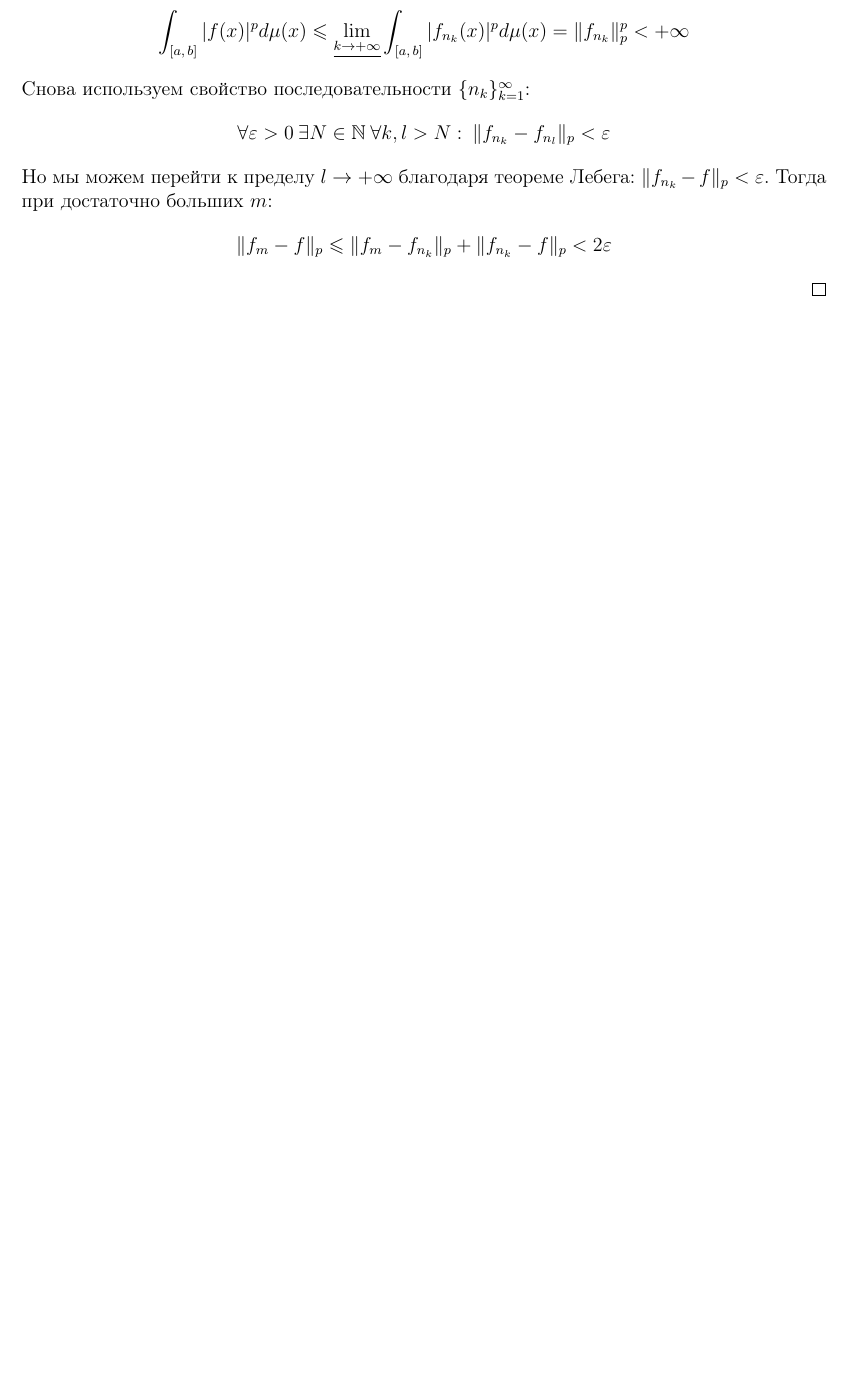
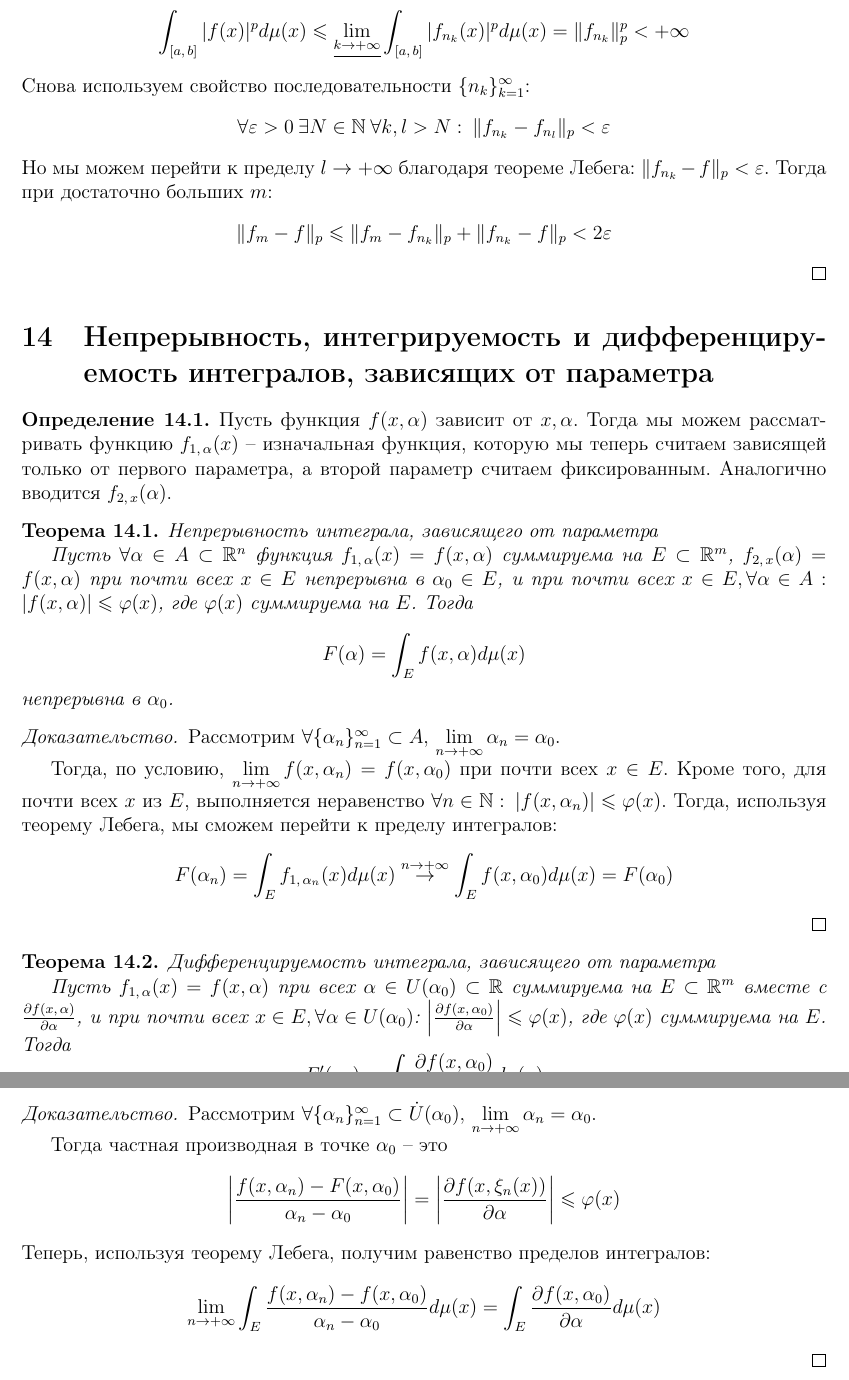
Before and after one commit to dainbow/GarmanMIPT, a LaTeX document (main.tex): part of page 22 of 22 before the commit and two parts of pages 22 and 23 of 23 after it, the two joined at a grey line, cut so that both start at the same text, the shorter picture padded with empty space. Compiled offline with pdfLaTeX.

Commit message:
Fourteenth theme

```diff
--- a/main.tex
+++ b/main.tex
@@ -838,4 +838,40 @@
 	\[\|f_m - f\|_p \leq \|f_m - f_{n_k}\|_p + \|f_{n_k} - f\|_p < 2\varepsilon\]
 \end{proof}
 
+\section{Непрерывность, интегрируемость и дифференцируемость интегралов, зависящих от параметра}
+\begin{definition}
+	Пусть функция $f(x,\,\alpha)$ зависит от $x,\, \alpha$. Тогда мы можем рассматривать функцию $f_{1,\,\alpha}(x)$ -- изначальная функция, которую мы теперь считаем зависящей только от первого параметра, а второй параметр считаем фиксированным. Аналогично вводится $f_{2,\,x}(\alpha)$.
+\end{definition}
+
+\begin{theorem}
+	Непрерывность интеграла, зависящего от параметра
+
+	Пусть $\forall \alpha \in A \subset \mathbb{R}^n$ функция $f_{1,\,\alpha}(x) = f(x,\,\alpha)$ суммируема на $E \subset \mathbb{R}^m$, $f_{2,\,x}(\alpha) = f(x,\,\alpha)$ при почти всех $x \in E$ непрерывна в $\alpha_0 \in E$, и при почти всех $x \in E,\, \forall \alpha \in A :\: |f(x,\,\alpha)| \leq \phi(x)$, где $\phi(x)$ суммируема на $E$. Тогда
+	\[F(\alpha) = \int_E f(x,\, \alpha)d\mu(x)\]
+	непрерывна в $\alpha_0$.
+\end{theorem}
+
+\begin{proof}
+	Рассмотрим $\forall \{\alpha_n\}_{n = 1}^\infty \subset A,\, \lim\limits_{n\to +\infty}\alpha_n = \alpha_0$.
+
+	Тогда, по условию, $\lim\limits_{n \to +\infty} f(x,\,\alpha_n) = f(x,\,\alpha_0)$ при почти всех $x \in E$. Кроме того, для почти всех $x$ из $E$, выполняется неравенство $\forall n \in \mathbb{N}:\: |f(x,\,\alpha_n)| \leq \phi(x)$. Тогда, используя теорему Лебега, мы сможем перейти к пределу интегралов:
+	\[F(\alpha_n) = \int_E f_{1,\, \alpha_n}(x)d\mu(x) \stackrel{n \to +\infty}{\to} \int_E f(x,\,\alpha_0)d\mu(x) = F(\alpha_0)\]
+\end{proof}
+
+\begin{theorem}
+	Дифференцируемость интеграла, зависящего от параметра
+
+	Пусть $f_{1,\,\alpha}(x) = f(x,\,\alpha)$ при всех $\alpha \in U(\alpha_0) \subset \mathbb{R}$ суммируема на $E \subset \mathbb{R}^m$ вместе с $\frac{\partial f(x,\,\alpha)}{\partial \alpha}$, и при почти всех $x \in E,\, \forall \alpha \in U(\alpha_0)$: $\left|\frac{\partial f(x,\,\alpha_0)}{\partial \alpha}\right| \leq \phi(x)$, где $\phi(x)$ суммируема на $E$. Тогда
+	\[F'(\alpha_0) = \int_E \frac{\partial f(x,\,\alpha_0)}{\partial \alpha}d\mu(x)\]
+\end{theorem}
+
+\begin{proof}
+	Рассмотрим $\forall \{\alpha_n\}_{n = 1}^\infty \subset \dot{U}(\alpha_0),\, \lim\limits_{n \to +\infty}\alpha_n = \alpha_0$.
+
+	Тогда частная производная в точке $\alpha_0$ -- это
+	\[\left|\frac{f(x,\,\alpha_n) - F(x,\,\alpha_0)}{\alpha_n - \alpha_0}\right| = \left|\frac{\partial f(x,\,\xi_n(x))}{\partial \alpha}\right| \leq \phi(x)\]
+	Теперь, используя теорему Лебега, получим равенство пределов интегралов:
+	\[\lim_{n \to +\infty}\int_E \frac{f(x,\,\alpha_n) - f(x,\,\alpha_0)}{\alpha_n - \alpha_0}d\mu(x) = \int_E \frac{\partial f(x,\,\alpha_0)}{\partial	\alpha}d\mu(x)\]
+\end{proof}
+
 \end{document}
```
Also changed, not shown: main.pdf.
